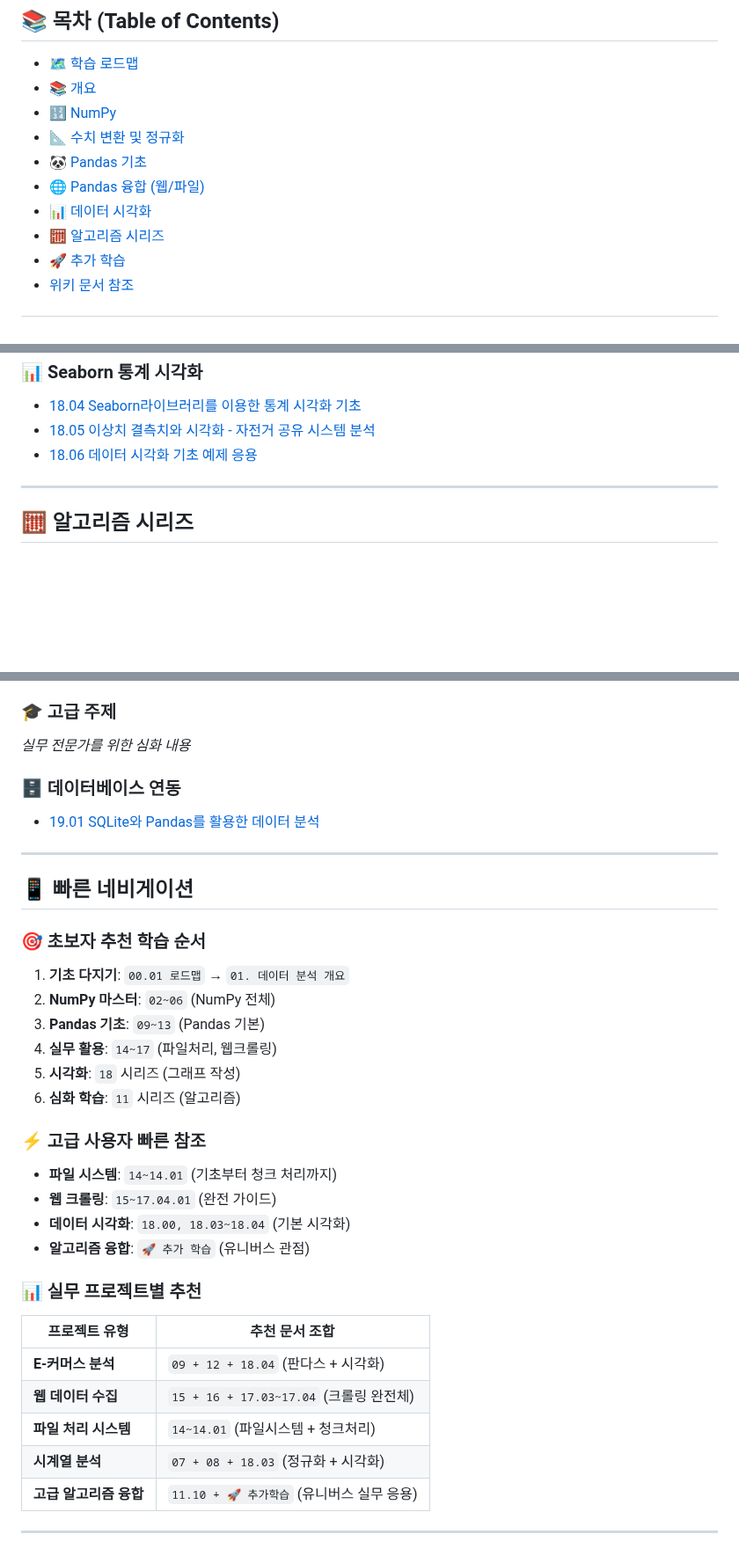
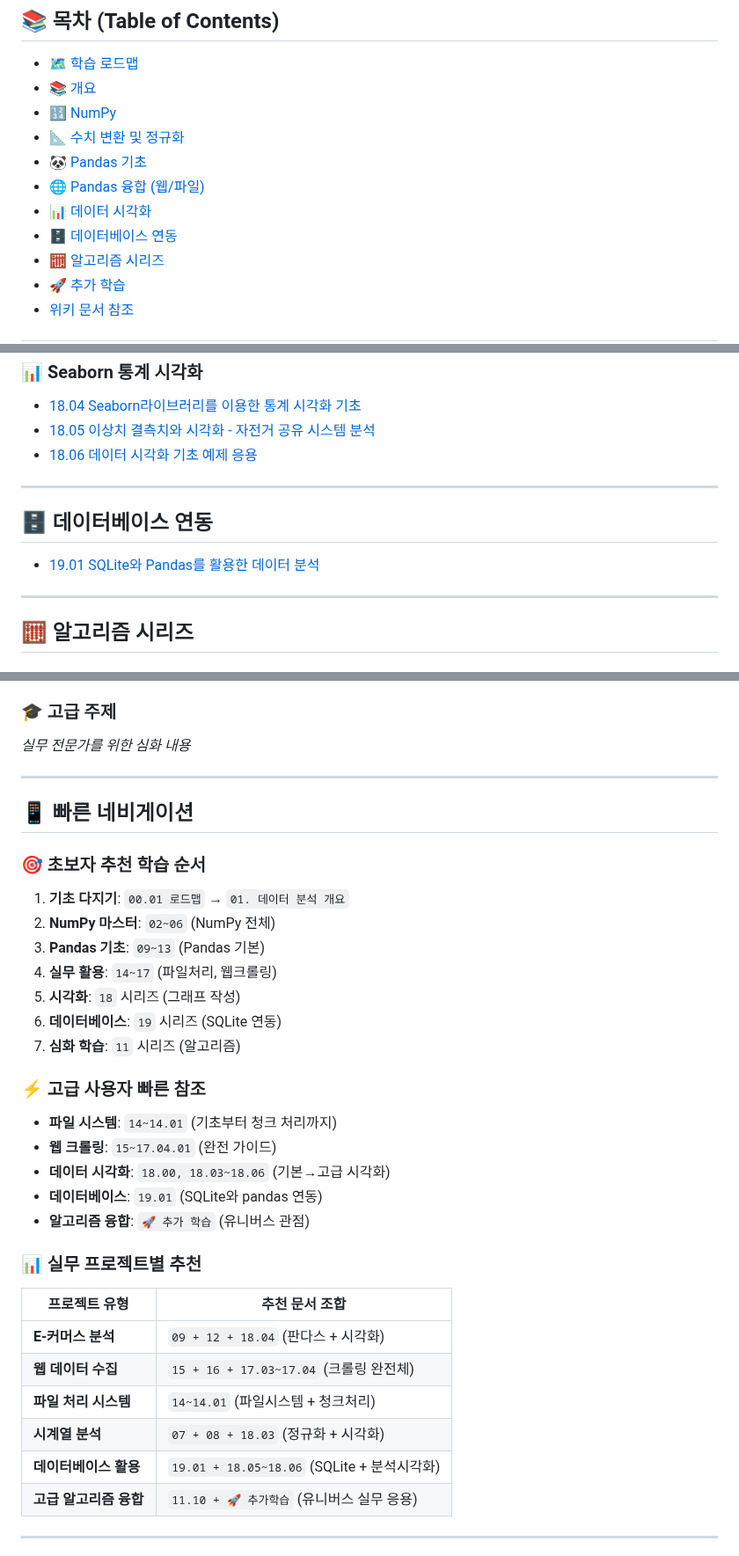
Before and after one commit to hyenaempress/acorn2025Work, a Markdown page: README.md, 3 parts joined by grey strips. Shown at 88% size. Rendered like a GitHub page; blank space fills up the shorter version.

Commit message:
데이터베이스 연동 위치변경
위치변경

```diff
--- a/README.md
+++ b/README.md
@@ -26,6 +26,7 @@ See [`LICENSE`](./LICENSE) for more details.
 - [🐼 Pandas 기초](#-pandas-기초)
 - [🌐 Pandas 융합 (웹/파일)](#-pandas-융합-웹파일)
 - [📊 데이터 시각화](#-데이터-시각화)
+- [🗄️ 데이터베이스 연동](#-데이터베이스-연동)
 - [🧮 알고리즘 시리즈](#-알고리즘-시리즈)
 - [🚀 추가 학습](#-추가-학습)
 - [위키 문서 참조](#위키-문서-참조)
@@ -112,6 +113,11 @@ See [`LICENSE`](./LICENSE) for more details.
 
 ---
 
+## 🗄️ 데이터베이스 연동
+- [19.01 SQLite와 Pandas를 활용한 데이터 분석](alnlnote/gide_note/19.01%20SQLite와%20Pandas를%20활용한%20데이터%20분석.md)
+
+---
+
 ## 🧮 알고리즘 시리즈
 
 ### 🔤 기초 알고리즘
@@ -149,9 +155,6 @@ See [`LICENSE`](./LICENSE) for more details.
 ### 🎓 고급 주제
 *실무 전문가를 위한 심화 내용*
 
-### 🗄️ 데이터베이스 연동
-- [19.01 SQLite와 Pandas를 활용한 데이터 분석](alnlnote/gide_note/19.01%20SQLite와%20Pandas를%20활용한%20데이터%20분석.md)
-
 ---
 
 ## 📱 빠른 네비게이션
@@ -162,12 +165,14 @@ See [`LICENSE`](./LICENSE) for more details.
 3. **Pandas 기초**: `09~13` (Pandas 기본)
 4. **실무 활용**: `14~17` (파일처리, 웹크롤링)
 5. **시각화**: `18` 시리즈 (그래프 작성)
-6. **심화 학습**: `11` 시리즈 (알고리즘)
+6. **데이터베이스**: `19` 시리즈 (SQLite 연동)
+7. **심화 학습**: `11` 시리즈 (알고리즘)
 
 ### ⚡ 고급 사용자 빠른 참조
 - **파일 시스템**: `14~14.01` (기초부터 청크 처리까지)
 - **웹 크롤링**: `15~17.04.01` (완전 가이드)
-- **데이터 시각화**: `18.00, 18.03~18.04` (기본 시각화)
+- **데이터 시각화**: `18.00, 18.03~18.06` (기본→고급 시각화)
+- **데이터베이스**: `19.01` (SQLite와 pandas 연동)
 - **알고리즘 융합**: `🚀 추가 학습` (유니버스 관점)
 
 ### 📊 실무 프로젝트별 추천
@@ -177,6 +182,7 @@ See [`LICENSE`](./LICENSE) for more details.
 | **웹 데이터 수집** | `15 + 16 + 17.03~17.04` (크롤링 완전체) |
 | **파일 처리 시스템** | `14~14.01` (파일시스템 + 청크처리) |
 | **시계열 분석** | `07 + 08 + 18.03` (정규화 + 시각화) |
+| **데이터베이스 활용** | `19.01 + 18.05~18.06` (SQLite + 분석시각화) |
 | **고급 알고리즘 융합** | `11.10 + 🚀 추가학습` (유니버스 실무 응용) |
 
 ---
```
